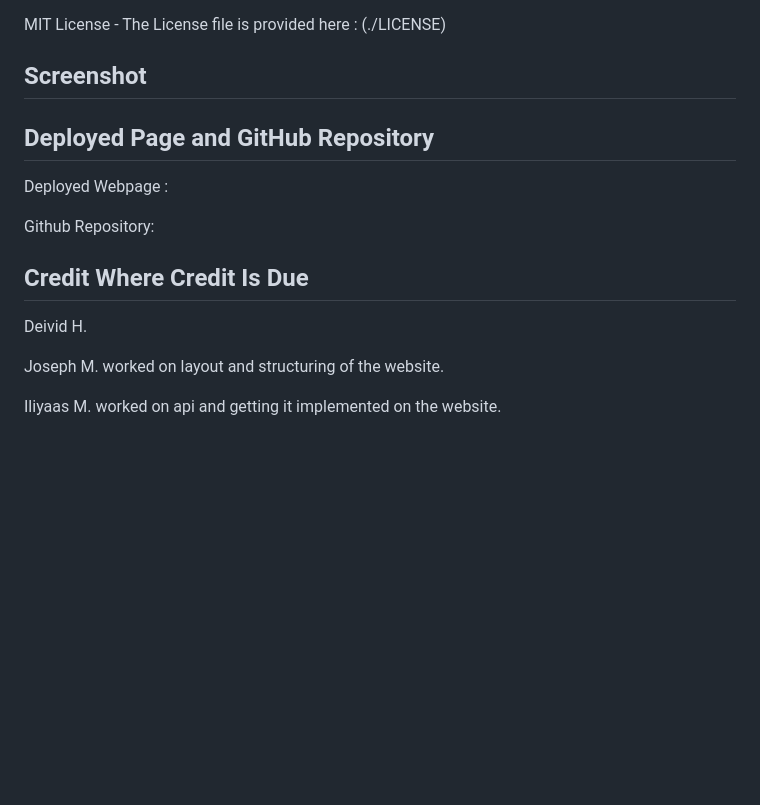
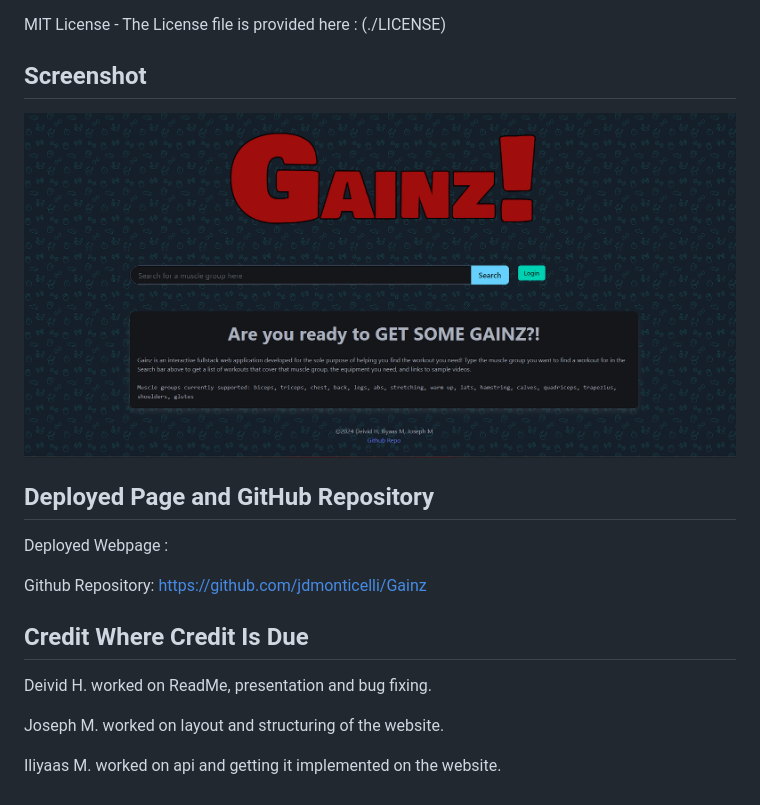
Before and after one commit to dantean/Gainz, a Markdown page: README.md, the part around the change. Rendered like a GitHub page; pictures changed too: public/assets/screenshot.png (added); blank space fills up the shorter version.

```diff
--- a/README.md
+++ b/README.md
@@ -39,19 +39,18 @@ Gainz is a fullstack website that revolves around finding workouts. There are ma
 MIT License - The License file is provided here : (./LICENSE)
 
 ## Screenshot
-
-
+![screenshot](public/assets/screenshot.png)
 
 ## Deployed Page and GitHub Repository
 
 Deployed Webpage :
 
-Github Repository:
+Github Repository: https://github.com/jdmonticelli/Gainz
 
 
 ## Credit Where Credit Is Due
 
-Deivid H.
+Deivid H. worked on ReadMe, presentation and bug fixing.
 
 Joseph M. worked on layout and structuring of the website.
 
```
